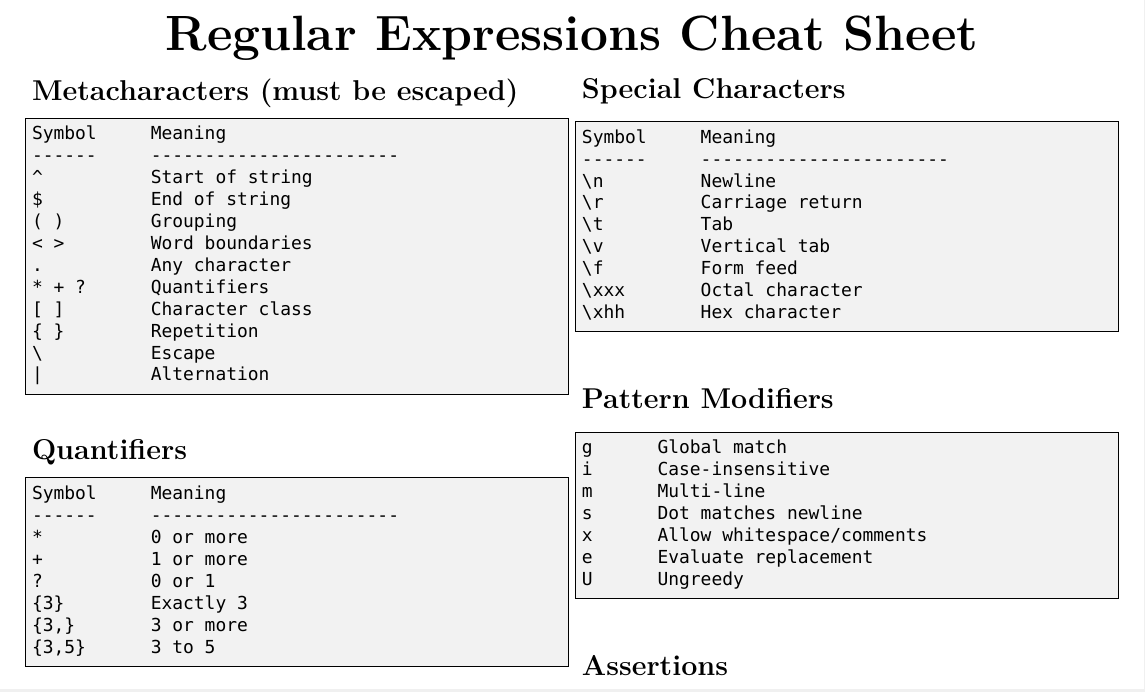
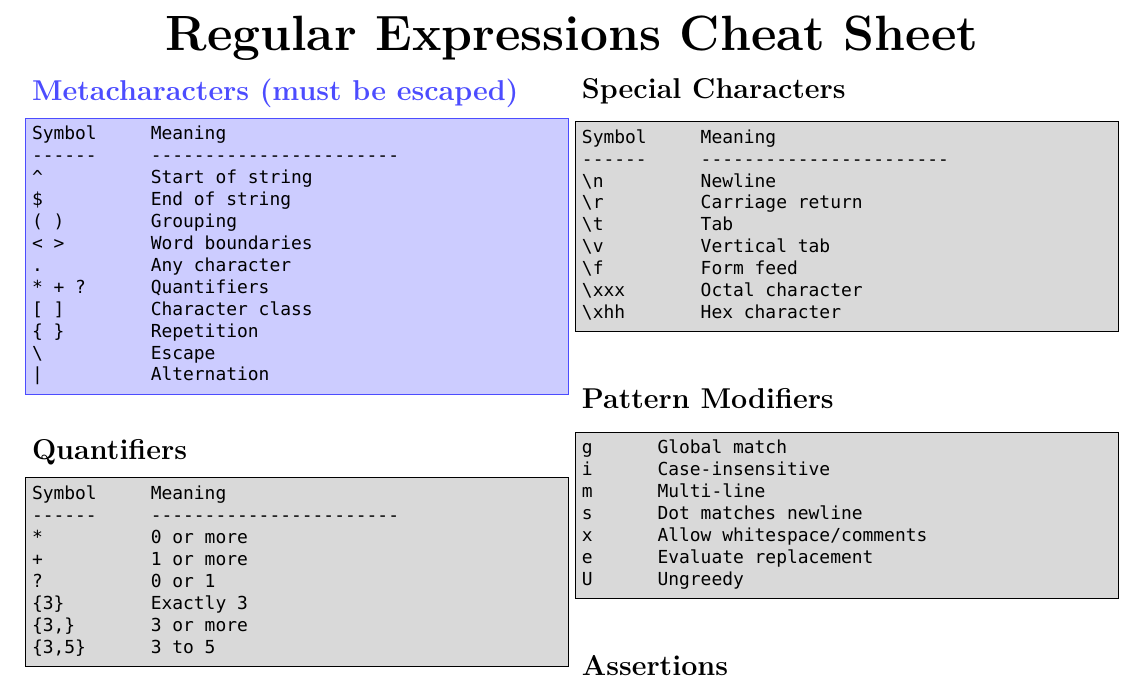
Before and after one commit to blackmirroxx/cheat_sheet_netBSD_and_more, a LaTeX document (regex.tex): part of the page, cut so that both start at the same text. Compiled offline with XeLaTeX.

Commit message:
some color

```diff
--- a/regex.tex
+++ b/regex.tex
@@ -13,7 +13,7 @@
 % Listings setup
 \lstset{
     basicstyle=\ttfamily\small,
-    backgroundcolor=\color{gray!10},
+    backgroundcolor=\color{gray!30},
     frame=single,
     columns=fullflexible,
     keepspaces=true,
@@ -31,8 +31,8 @@
 
 \begin{multicols}{2}
 
-\section*{Metacharacters (must be escaped)}
-\begin{lstlisting}
+\section*{\textcolor{blue!70}{Metacharacters (must be escaped)}}
+\begin{lstlisting}[frame=single, rulecolor=\color{blue!70}, backgroundcolor=\color{blue!20}]
 Symbol     Meaning
 ------     -----------------------
 ^          Start of string
```
Also changed, not shown: regex.pdf, 1 other file.
